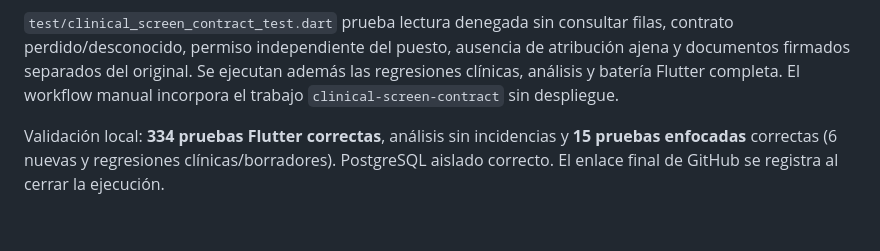
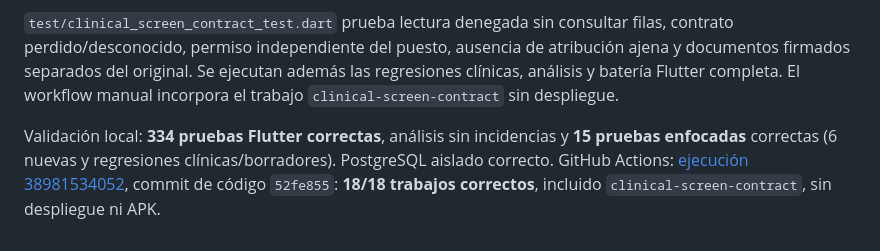
Before and after one commit to Alexcore123R/Vet-dosis-pruebas, a Markdown page: docs/permisos-etapa2b17-pantallas-clinicas.md, the part around the change. Rendered like a GitHub page.

Commit message:
Record clinical screen contract validation

```diff
--- a/docs/permisos-etapa2b17-pantallas-clinicas.md
+++ b/docs/permisos-etapa2b17-pantallas-clinicas.md
@@ -50,4 +50,4 @@ Los fixtures SQL insertan metadatos firmados sintéticos para probar el vínculo
 
 `test/clinical_screen_contract_test.dart` prueba lectura denegada sin consultar filas, contrato perdido/desconocido, permiso independiente del puesto, ausencia de atribución ajena y documentos firmados separados del original. Se ejecutan además las regresiones clínicas, análisis y batería Flutter completa. El workflow manual incorpora el trabajo `clinical-screen-contract` sin despliegue.
 
-Validación local: **334 pruebas Flutter correctas**, análisis sin incidencias y **15 pruebas enfocadas** correctas (6 nuevas y regresiones clínicas/borradores). PostgreSQL aislado correcto. El enlace final de GitHub se registra al cerrar la ejecución.
+Validación local: **334 pruebas Flutter correctas**, análisis sin incidencias y **15 pruebas enfocadas** correctas (6 nuevas y regresiones clínicas/borradores). PostgreSQL aislado correcto. GitHub Actions: [ejecución 38981534052](https://github.com/Alexcore123R/Vet-dosis-pruebas/actions/runs/38981534052), commit de código `52fe855`: **18/18 trabajos correctos**, incluido `clinical-screen-contract`, sin despliegue ni APK.
```
